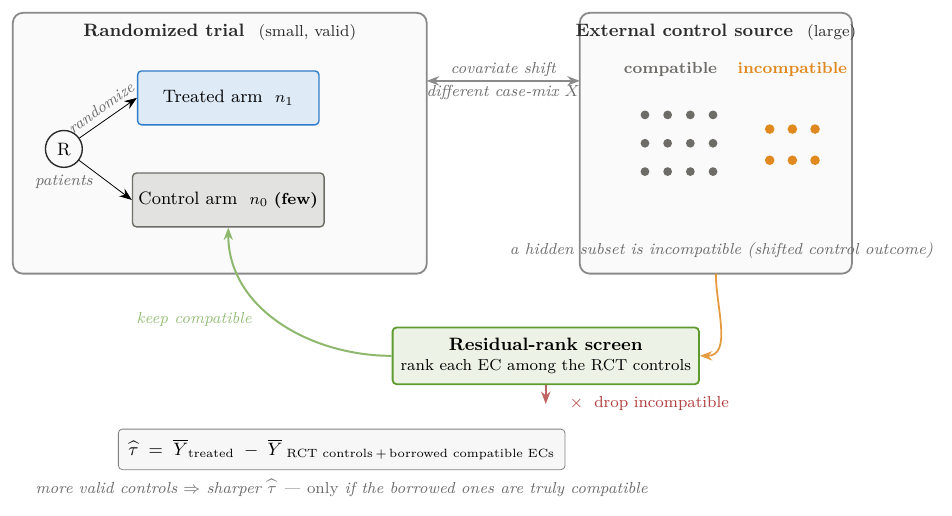
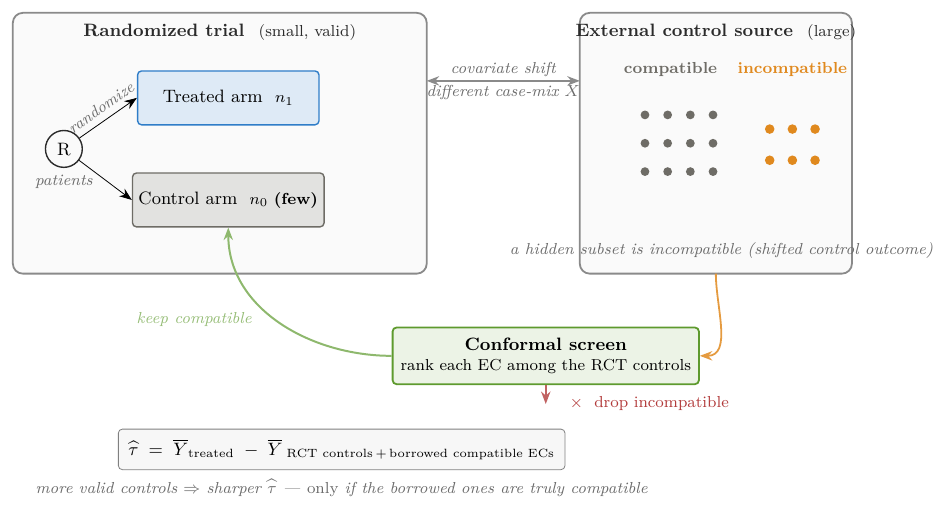
Before and after one commit to ElaineYilinW/conformal-ec-borrowing, a LaTeX figure (fig_design_src.tex): the whole page. Compiled offline with pdfLaTeX.

Commit message:
Actually restore original borrowing-problem figure (fig_design v1)
The earlier "revert" recompiled the PDF in the wrong directory, so the
blueprint and deck kept using the wrong redesigned version. Restore the
true original (commit 122f42b): RCT + external-source schematic with the
conformal screen and estimand box.

Co-Authored-By: Claude Opus 4.8 <noreply@anthropic.com>

```diff
--- a/fig_design_src.tex
+++ b/fig_design_src.tex
@@ -50,7 +50,7 @@
 % ===== screen gate =====
 \node[rounded corners=2pt,draw=cgreen,fill=cgreen!12,line width=0.9pt,align=center,
       minimum height=1.0cm,inner sep=4pt] (screen) at (4.6,-3.7)
-      {\textbf{Residual-rank screen}\\[-1pt]\footnotesize rank each EC among the RCT controls};
+      {\textbf{Conformal screen}\\[-1pt]\footnotesize rank each EC among the RCT controls};
 \draw[->,camber!85,line width=0.9pt] (7.6,-2.25) to[out=-90,in=0] (screen.east);
 \draw[->,cgreen!70,line width=1.0pt] (screen.west) to[out=180,in=-90]
       node[lbl,text=cgreen!65,below left,pos=0.62]{keep compatible} (ctr.south);
```
Also changed, not shown: fig_design.pdf.
